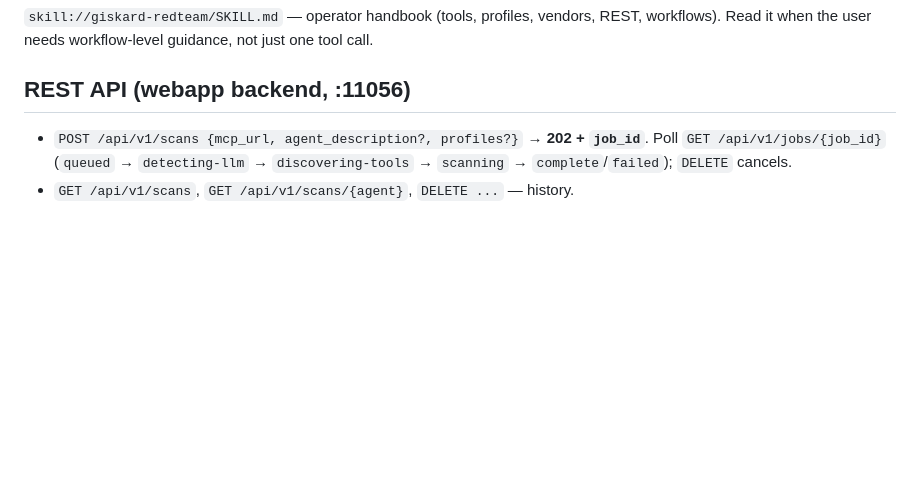
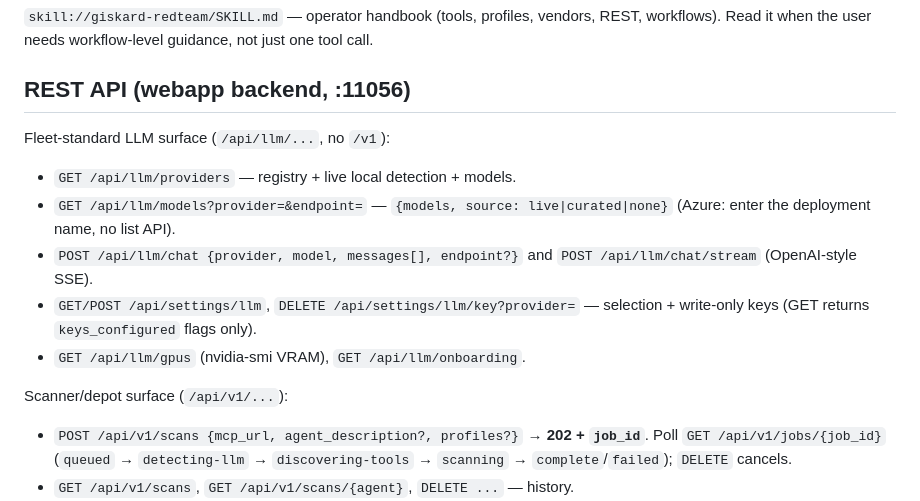
Before and after one commit to sandraschi/giskard-mcp, a Markdown page: docs/TOOLS.md, the part around the change. Drawn GitHub-style; blank space fills up the shorter version.

Commit message:
docs: standard REST paths, live settings screenshot

```diff
--- a/docs/TOOLS.md
+++ b/docs/TOOLS.md
@@ -47,6 +47,19 @@ guidance, not just one tool call.
 
 ## REST API (webapp backend, :11056)
 
+Fleet-standard LLM surface (`/api/llm/...`, no `/v1`):
+
+- `GET /api/llm/providers` — registry + live local detection + models.
+- `GET /api/llm/models?provider=&endpoint=` — `{models, source:
+  live|curated|none}` (Azure: enter the deployment name, no list API).
+- `POST /api/llm/chat {provider, model, messages[], endpoint?}` and
+  `POST /api/llm/chat/stream` (OpenAI-style SSE).
+- `GET/POST /api/settings/llm`, `DELETE /api/settings/llm/key?provider=` —
+  selection + write-only keys (GET returns `keys_configured` flags only).
+- `GET /api/llm/gpus` (nvidia-smi VRAM), `GET /api/llm/onboarding`.
+
+Scanner/depot surface (`/api/v1/...`):
+
 - `POST /api/v1/scans {mcp_url, agent_description?, profiles?}` → **202 +
   `job_id`**. Poll `GET /api/v1/jobs/{job_id}` (`queued` → `detecting-llm` →
   `discovering-tools` → `scanning` → `complete`/`failed`); `DELETE` cancels.
```
Also changed, not shown: docs/screenshots/dashboard.png, docs/screenshots/settings.png (added).
